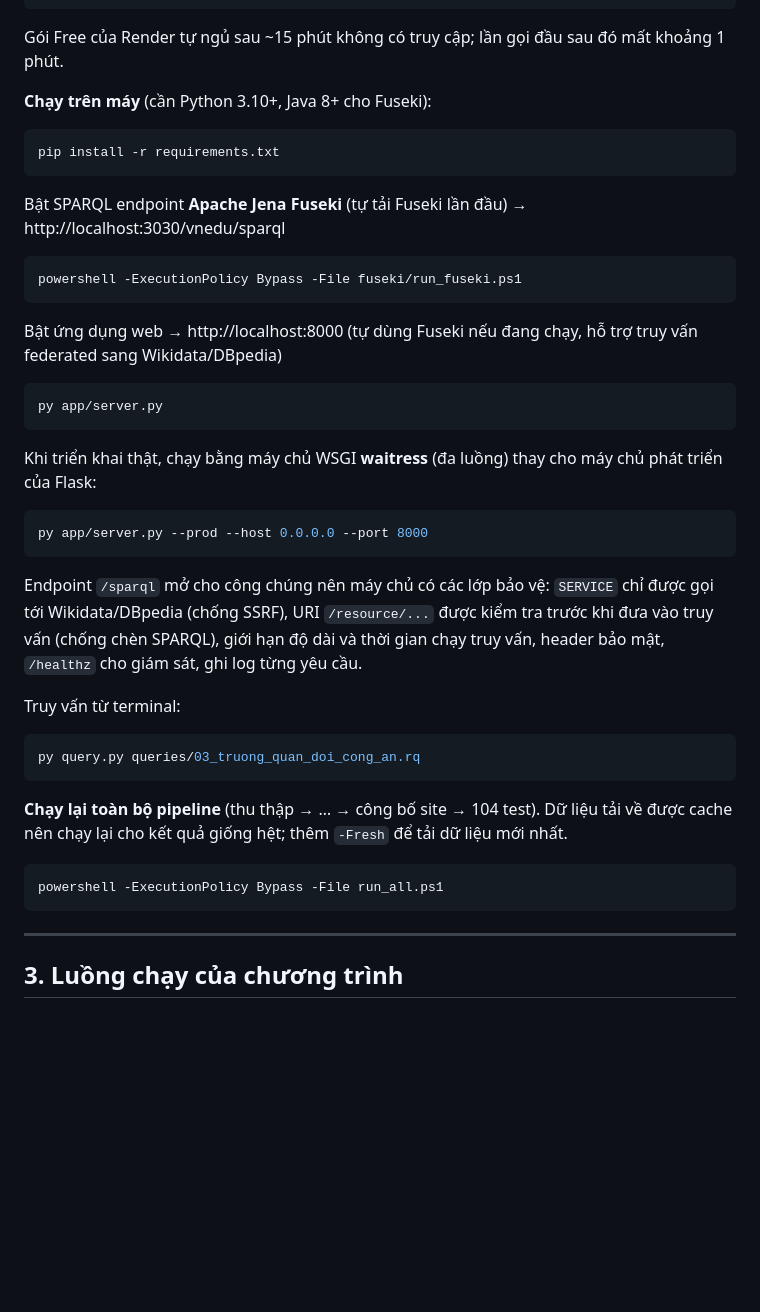
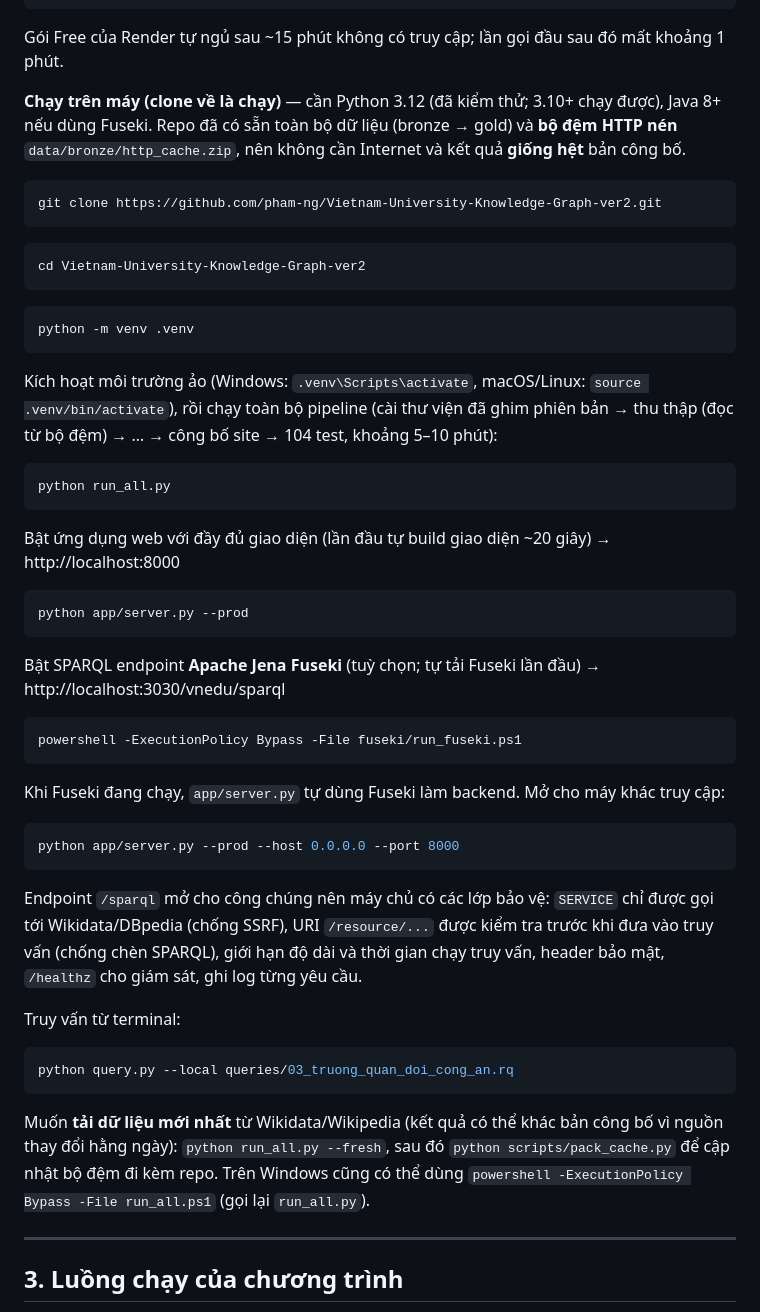
Before and after one commit to pham-ng/Vietnam-University-Knowledge-Graph-ver2, a Markdown page: README.md, the part around the change. GitHub-like rendering; blank space fills up the shorter version.

Commit message:
README: hướng dẫn clone về chạy ngay (venv, run_all.py, bộ đệm nén, máy chủ --prod)
Đã kiểm chứng trên clone sạch + venv mới: run_all.py 282 giây, 104/104 test, dữ liệu bronze/silver/gold
giống hệt từng byte (chỉ khác dấu thời gian chạy).

Co-Authored-By: Claude Opus 5.5 <noreply@anthropic.com>

````diff
--- a/README.md
+++ b/README.md
@@ -82,28 +82,45 @@ curl -H "Accept: text/turtle" https://vnedu-lod.onrender.com/resource/university
 
 Gói Free của Render tự ngủ sau ~15 phút không có truy cập; lần gọi đầu sau đó mất khoảng 1 phút.
 
-**Chạy trên máy** (cần Python 3.10+, Java 8+ cho Fuseki):
+**Chạy trên máy (clone về là chạy)** — cần Python 3.12 (đã kiểm thử; 3.10+ chạy được), Java 8+ nếu dùng Fuseki.
+Repo đã có sẵn toàn bộ dữ liệu (bronze → gold) và **bộ đệm HTTP nén** `data/bronze/http_cache.zip`, nên không cần
+Internet và kết quả **giống hệt** bản công bố.
 
 ```bash
-pip install -r requirements.txt
+git clone https://github.com/pham-ng/Vietnam-University-Knowledge-Graph-ver2.git
 ```
 
-Bật SPARQL endpoint **Apache Jena Fuseki** (tự tải Fuseki lần đầu) → http://localhost:3030/vnedu/sparql
+```bash
+cd Vietnam-University-Knowledge-Graph-ver2
+```
+
+```bash
+python -m venv .venv
+```
+
+Kích hoạt môi trường ảo (Windows: `.venv\Scripts\activate`, macOS/Linux: `source .venv/bin/activate`), rồi chạy toàn bộ
+pipeline (cài thư viện đã ghim phiên bản → thu thập (đọc từ bộ đệm) → … → công bố site → 104 test, khoảng 5–10 phút):
+
+```bash
+python run_all.py
+```
+
+Bật ứng dụng web với đầy đủ giao diện (lần đầu tự build giao diện ~20 giây) → http://localhost:8000
+
+```bash
+python app/server.py --prod
+```
+
+Bật SPARQL endpoint **Apache Jena Fuseki** (tuỳ chọn; tự tải Fuseki lần đầu) → http://localhost:3030/vnedu/sparql
 
 ```bash
 powershell -ExecutionPolicy Bypass -File fuseki/run_fuseki.ps1
 ```
 
-Bật ứng dụng web → http://localhost:8000 (tự dùng Fuseki nếu đang chạy, hỗ trợ truy vấn federated sang Wikidata/DBpedia)
+Khi Fuseki đang chạy, `app/server.py` tự dùng Fuseki làm backend. Mở cho máy khác truy cập:
 
 ```bash
-py app/server.py
-```
-
-Khi triển khai thật, chạy bằng máy chủ WSGI **waitress** (đa luồng) thay cho máy chủ phát triển của Flask:
-
-```bash
-py app/server.py --prod --host 0.0.0.0 --port 8000
+python app/server.py --prod --host 0.0.0.0 --port 8000
 ```
 
 Endpoint `/sparql` mở cho công chúng nên máy chủ có các lớp bảo vệ: `SERVICE` chỉ được gọi tới Wikidata/DBpedia
@@ -113,15 +130,12 @@ gian chạy truy vấn, header bảo mật, `/healthz` cho giám sát, ghi log t
 Truy vấn từ terminal:
 
 ```bash
-py query.py queries/03_truong_quan_doi_cong_an.rq
+python query.py --local queries/03_truong_quan_doi_cong_an.rq
 ```
 
-**Chạy lại toàn bộ pipeline** (thu thập → … → công bố site → 104 test). Dữ liệu tải về được cache nên chạy lại cho kết
-quả giống hệt; thêm `-Fresh` để tải dữ liệu mới nhất.
-
-```bash
-powershell -ExecutionPolicy Bypass -File run_all.ps1
-```
+Muốn **tải dữ liệu mới nhất** từ Wikidata/Wikipedia (kết quả có thể khác bản công bố vì nguồn thay đổi hằng ngày):
+`python run_all.py --fresh`, sau đó `python scripts/pack_cache.py` để cập nhật bộ đệm đi kèm repo.
+Trên Windows cũng có thể dùng `powershell -ExecutionPolicy Bypass -File run_all.ps1` (gọi lại `run_all.py`).
 
 ---
 
````
